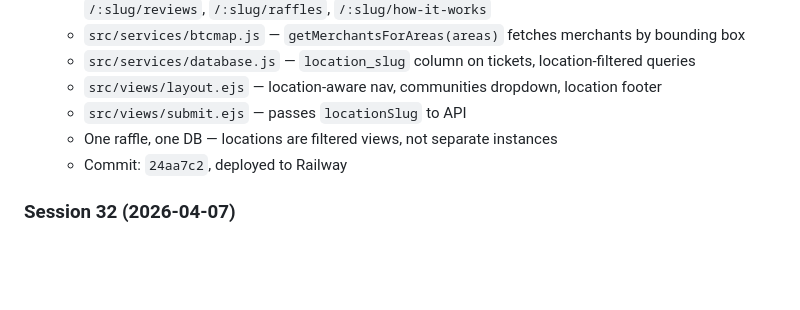
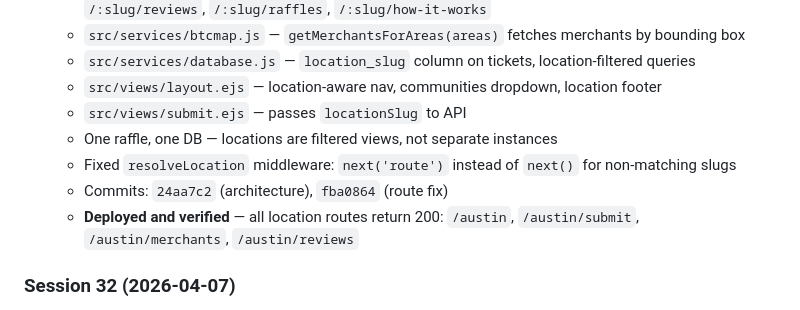
Before and after one commit to jk212h20/BitcoinReview, a Markdown page: memory-bank/progress.md, the part around the change. GitHub-like rendering; blank space fills up the shorter version.

Commit message:
Update memory bank: Session 33 multi-location deployed and verified

```diff
--- a/memory-bank/progress.md
+++ b/memory-bank/progress.md
@@ -90,7 +90,9 @@
   - `src/views/layout.ejs` — location-aware nav, communities dropdown, location footer
   - `src/views/submit.ejs` — passes `locationSlug` to API
   - One raffle, one DB — locations are filtered views, not separate instances
-  - Commit: `24aa7c2`, deployed to Railway
+  - Fixed `resolveLocation` middleware: `next('route')` instead of `next()` for non-matching slugs
+  - Commits: `24aa7c2` (architecture), `fba0864` (route fix)
+  - **Deployed and verified** — all location routes return 200: `/austin`, `/austin/submit`, `/austin/merchants`, `/austin/reviews`
 
 ### Session 32 (2026-04-07)
 - **GitHub Issues system for partner collaboration:**
```
Also changed, not shown: memory-bank/activeContext.md (+2 -1 lines).
